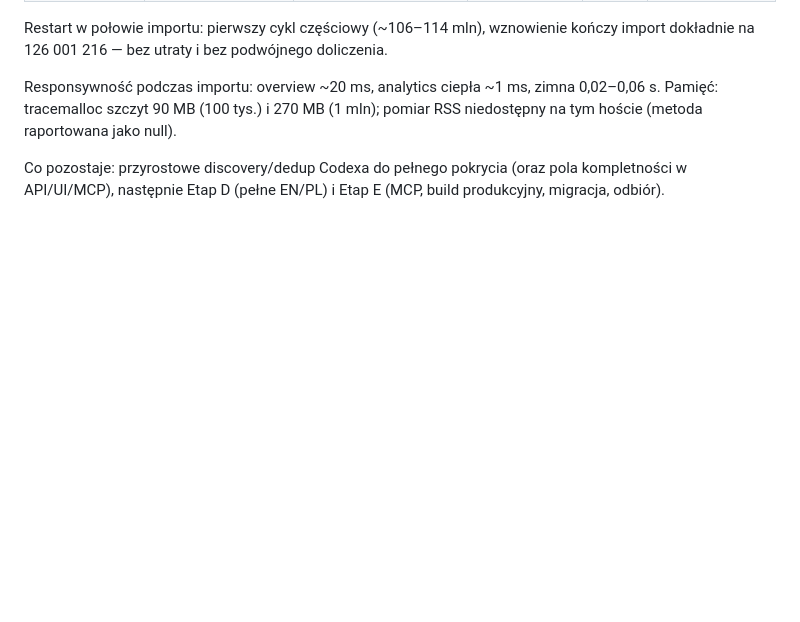
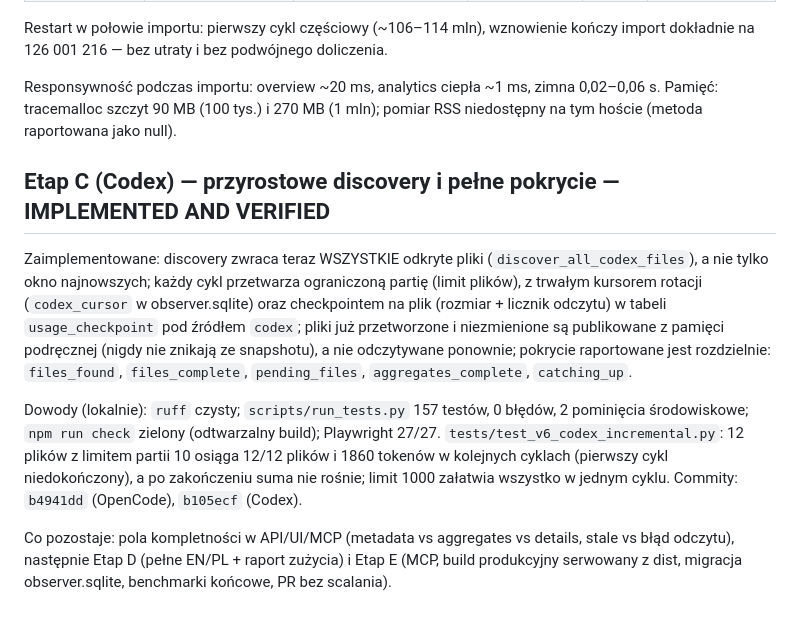
Before and after one commit to zsoXi/UglyDashboard, a Markdown page: docs/V6_STATUS.md, the part around the change. Drawn GitHub-style; blank space fills up the shorter version.

Commit message:
V6 Etap C docs: Codex incremental discovery and full coverage

```diff
--- a/docs/V6_STATUS.md
+++ b/docs/V6_STATUS.md
@@ -130,6 +130,27 @@ zimna 0,02–0,06 s. Pamięć: tracemalloc szczyt 90 MB (100 tys.) i 270 MB
 (1 mln); pomiar RSS niedostępny na tym hoście (metoda raportowana jako
 null).
 
-Co pozostaje: przyrostowe discovery/dedup Codexa do pełnego pokrycia
-(oraz pola kompletności w API/UI/MCP), następnie Etap D (pełne EN/PL) i
-Etap E (MCP, build produkcyjny, migracja, odbiór).
+## Etap C (Codex) — przyrostowe discovery i pełne pokrycie — IMPLEMENTED AND VERIFIED
+
+Zaimplementowane: discovery zwraca teraz WSZYSTKIE odkryte pliki
+(`discover_all_codex_files`), a nie tylko okno najnowszych; każdy cykl
+przetwarza ograniczoną partię (limit plików), z trwałym kursorem rotacji
+(`codex_cursor` w observer.sqlite) oraz checkpointem na plik (rozmiar +
+licznik odczytu) w tabeli `usage_checkpoint` pod źródłem `codex`; pliki
+już przetworzone i niezmienione są publikowane z pamięci podręcznej
+(nigdy nie znikają ze snapshotu), a nie odczytywane ponownie; pokrycie
+raportowane jest rozdzielnie: `files_found`, `files_complete`,
+`pending_files`, `aggregates_complete`, `catching_up`.
+
+Dowody (lokalnie): `ruff` czysty; `scripts/run_tests.py` 157 testów,
+0 błędów, 2 pominięcia środowiskowe; `npm run check` zielony (odtwarzalny
+build); Playwright 27/27. `tests/test_v6_codex_incremental.py`: 12 plików
+z limitem partii 10 osiąga 12/12 plików i 1860 tokenów w kolejnych
+cyklach (pierwszy cykl niedokończony), a po zakończeniu suma nie rośnie;
+limit 1000 załatwia wszystko w jednym cyklu. Commity: `b4941dd`
+(OpenCode), `b105ecf` (Codex).
+
+Co pozostaje: pola kompletności w API/UI/MCP (metadata vs aggregates vs
+details, stale vs błąd odczytu), następnie Etap D (pełne EN/PL + raport
+zużycia) i Etap E (MCP, build produkcyjny serwowany z dist, migracja
+observer.sqlite, benchmarki końcowe, PR bez scalania).
```
